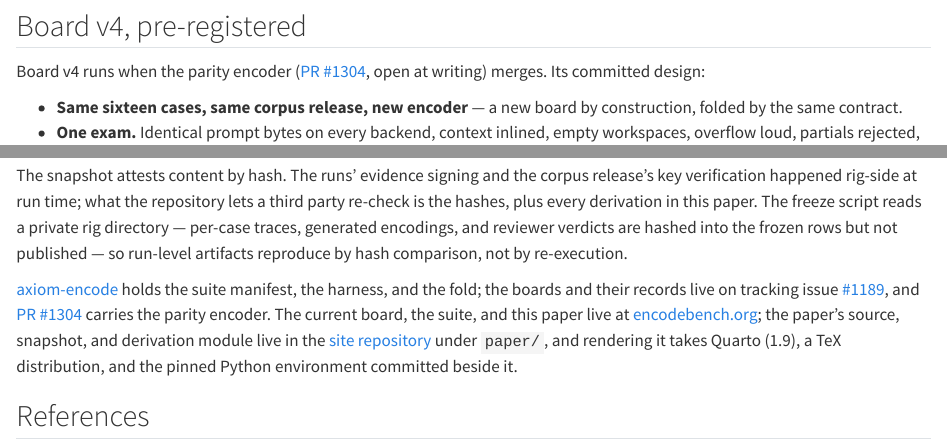
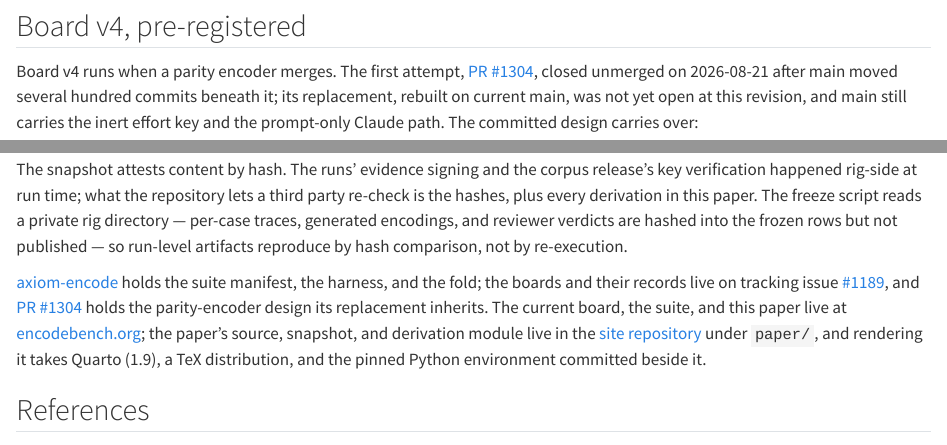
Before and after one commit to TheAxiomFoundation/encodebench.org, a Quarto document (paper/index.qmd): the page in a window 1100 px wide, from 10980 px down, and a second part further down, joined at a grey line. Rendered offline with R 4.5, knitr and Pandoc in place of Quarto, with nearby package versions.

Commit message:
State PR #1304's closure in the v4 pre-registration
The parity encoder the paper pre-registers against closed unmerged on
2026-08-21 (superseded by a rebuild on current main, not yet opened), and
main still carries the inert effort key and the prompt-only Claude path.
Rendered editions follow with the next data refresh.

Co-Authored-By: Claude Fable 5 <noreply@anthropic.com>

```diff
--- a/paper/index.qmd
+++ b/paper/index.qmd
@@ -595,9 +595,12 @@ now.
 
 ## Board v4, pre-registered
 
-Board v4 runs when the parity encoder
-([PR #1304](https://github.com/TheAxiomFoundation/axiom-encode/pull/1304),
-open at writing) merges. Its committed design:
+Board v4 runs when a parity encoder merges. The first attempt,
+[PR #1304](https://github.com/TheAxiomFoundation/axiom-encode/pull/1304),
+closed unmerged on 2026-08-21 after main moved several hundred commits
+beneath it; its replacement, rebuilt on current main, was not yet open at
+this revision, and main still carries the inert effort key and the
+prompt-only Claude path. The committed design carries over:
 
 - **Same sixteen cases, same corpus release, new encoder** — a new board
   by construction, folded by the same contract.
@@ -694,7 +697,7 @@ records live on tracking issue
 [#1189](https://github.com/TheAxiomFoundation/axiom-encode/issues/1189),
 and
 [PR #1304](https://github.com/TheAxiomFoundation/axiom-encode/pull/1304)
-carries the parity encoder. The current board, the suite, and this paper
+holds the parity-encoder design its replacement inherits. The current board, the suite, and this paper
 live at [encodebench.org](https://encodebench.org); the paper's source,
 snapshot, and derivation module live in the
 [site repository](https://github.com/TheAxiomFoundation/encodebench.org)
```
Also changed, not shown: 1 other file.
